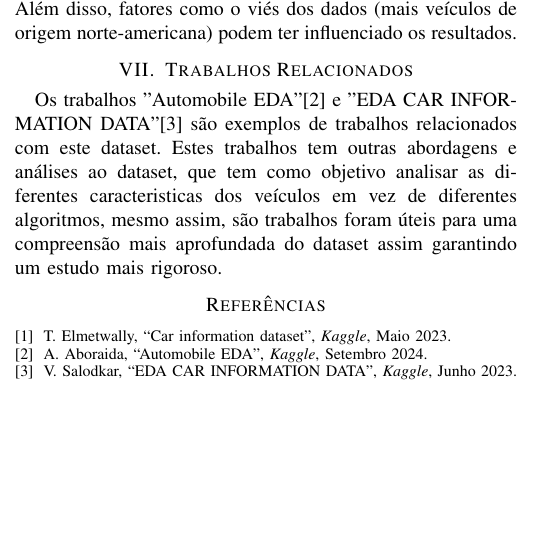
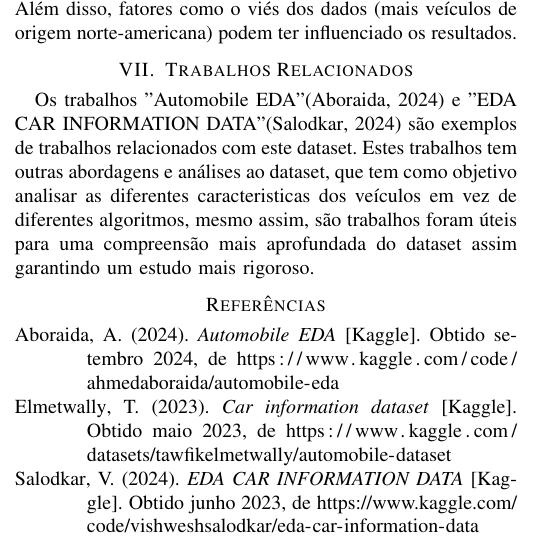
Before and after one commit to MartinhoCaeiro/SI-TG2, a LaTeX paper (LaTeX Report/Relatório.tex, which reads LaTeX Report/Resources/referencias.bib): part of one column of page 3 of 3, cut so that both start at the same text, the shorter picture padded with empty space. The pictures show the PDF file LaTeX Report/Relatório.pdf that the author committed with the source.

Commit message:
Bibliografia Alterada

```diff
--- a/LaTeX Report/Relatório.tex
+++ b/LaTeX Report/Relatório.tex
@@ -229,15 +232,11 @@ pode não ser representativo o suficiente para generalizações em larga escala.
 (mais veículos de origem norte-americana) podem ter influenciado os resultados.
 
 \section{Trabalhos Relacionados}
-Os trabalhos "Automobile EDA" \cite{ref2} e "EDA CAR INFORMATION DATA" \cite{ref3} são exemplos de trabalhos relacionados com este dataset.
+Os trabalhos "Automobile EDA" (\cite{ref2}) e "EDA CAR INFORMATION DATA" (\cite{ref3}) são exemplos de trabalhos relacionados com este dataset.
 Estes trabalhos tem outras abordagens e análises ao dataset, que tem como objetivo analisar as diferentes caracteristicas dos veículos
 em vez de diferentes algoritmos, mesmo assim, são trabalhos foram úteis para uma compreensão mais aprofundada do dataset assim garantindo
 um estudo mais rigoroso.
 
-\begin{thebibliography}{1}
-	\bibitem{ref1} T. Elmetwally, “Car information dataset”, \textit{Kaggle}, Maio 2023.
-	\bibitem{ref2} A. Aboraida, “Automobile EDA”, \textit{Kaggle}, Setembro 2024.
-	\bibitem{ref3} V. Salodkar, “EDA CAR INFORMATION DATA”, \textit{Kaggle}, Junho 2023.
-\end{thebibliography}
+\printbibliography
 
 \end{document}
--- /dev/null
+++ b/LaTeX Report/Resources/referencias.bib
@@ -0,0 +1,26 @@
+@online{ref1,
+  author    = {T. Elmetwally},
+  title     = {Car information dataset},
+  year      = {2023},
+  url       = {https://www.kaggle.com/datasets/tawfikelmetwally/automobile-dataset},
+  note      = {Kaggle},
+  urldate   = {2023-05}
+}
+
+@online{ref2,
+  author    = {A. Aboraida},
+  title     = {Automobile EDA},
+  year      = {2024},
+  url       = {https://www.kaggle.com/code/ahmedaboraida/automobile-eda},
+  note      = {Kaggle},
+  urldate   = {2024-09}
+}
+
+@online{ref3,
+  author    = {V. Salodkar},
+  title     = {EDA CAR INFORMATION DATA},
+  year      = {2024},
+  url       = {https://www.kaggle.com/code/vishweshsalodkar/eda-car-information-data},
+  note      = {Kaggle},
+  urldate   = {2023-06}
+}
```
Also changed, not shown: LaTeX Report/Relatório.bbl, LaTeX Report/Relatório.pdf, LaTeX Report/Relatório.tex (3 more changed lines), 8 other files.
